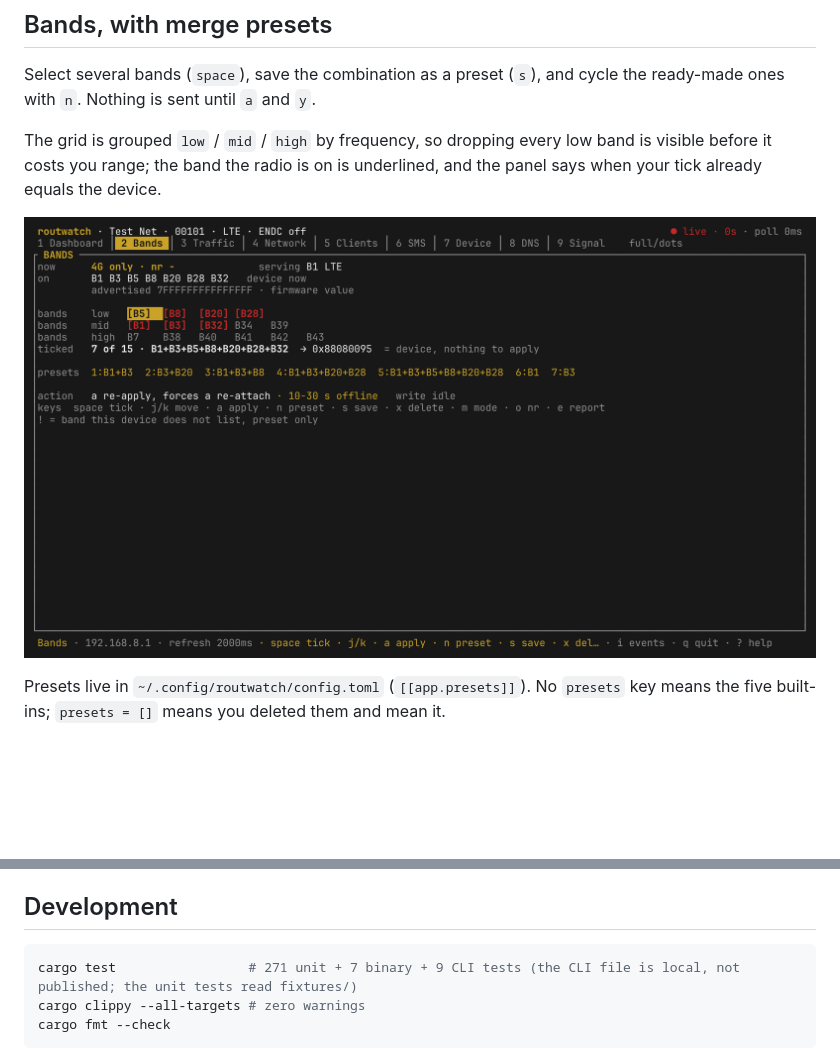
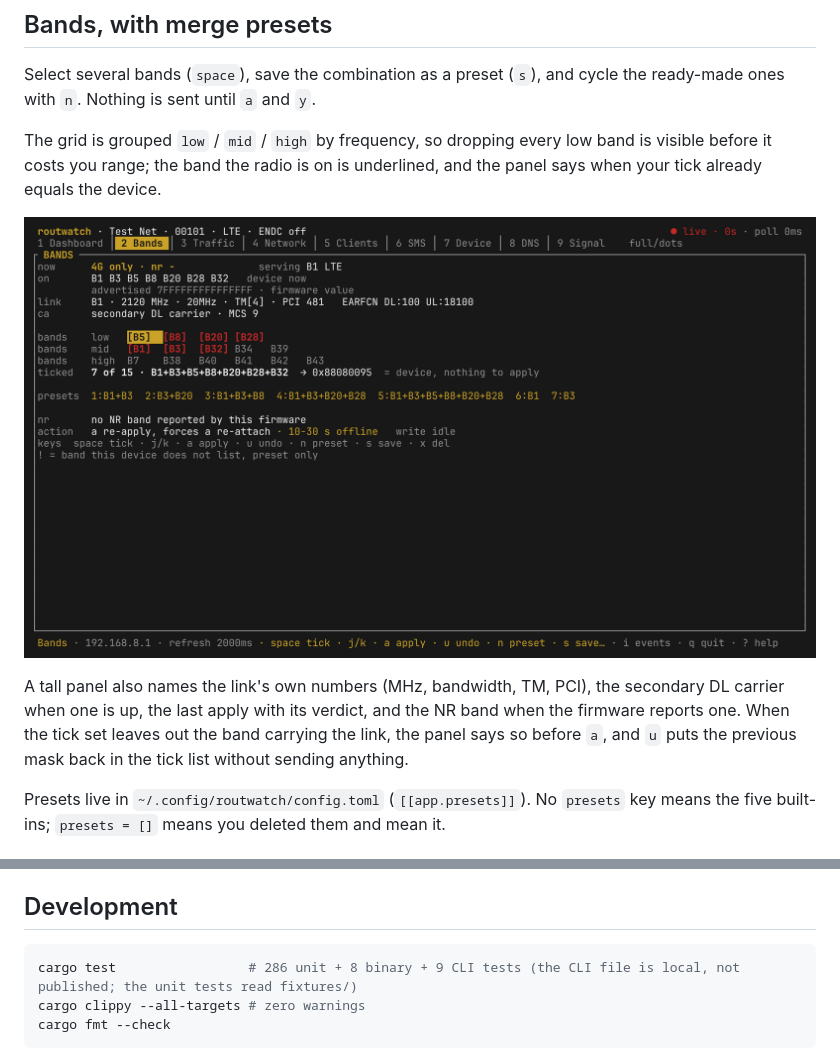
Before and after one commit to root-secyrity/routwatch, a Markdown page: README.md, 2 parts joined by grey strips. GitHub-like rendering; pictures changed too: docs/screenshots/02-bands.png; blank space fills up the shorter version.

Commit message:
docs(bands): describe the filled rows and refresh the screenshot

````diff
--- a/README.md
+++ b/README.md
@@ -205,6 +205,12 @@ underlined, and the panel says when your tick already equals the device.
 
 ![routwatch bands](docs/screenshots/02-bands.png)
 
+A tall panel also names the link's own numbers (MHz, bandwidth, TM, PCI), the
+secondary DL carrier when one is up, the last apply with its verdict, and the NR
+band when the firmware reports one. When the tick set leaves out the band
+carrying the link, the panel says so before `a`, and `u` puts the previous mask
+back in the tick list without sending anything.
+
 Presets live in `~/.config/routwatch/config.toml` (`[[app.presets]]`). No
 `presets` key means the five built-ins; `presets = []` means you deleted them and
 mean it.
@@ -335,7 +341,7 @@ routwatch preview --tab bands --size 120x30 --ansi
 ## Development
 
 ```sh
-cargo test                 # 271 unit + 7 binary + 9 CLI tests (the CLI file is local, not published; the unit tests read fixtures/)
+cargo test                 # 286 unit + 8 binary + 9 CLI tests (the CLI file is local, not published; the unit tests read fixtures/)
 cargo clippy --all-targets # zero warnings
 cargo fmt --check
 ```
````
